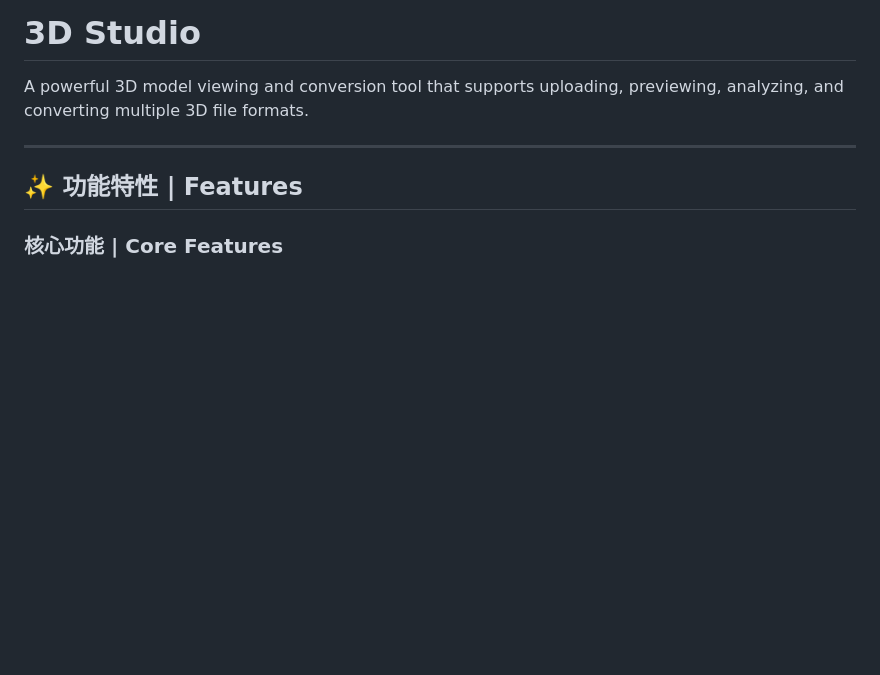
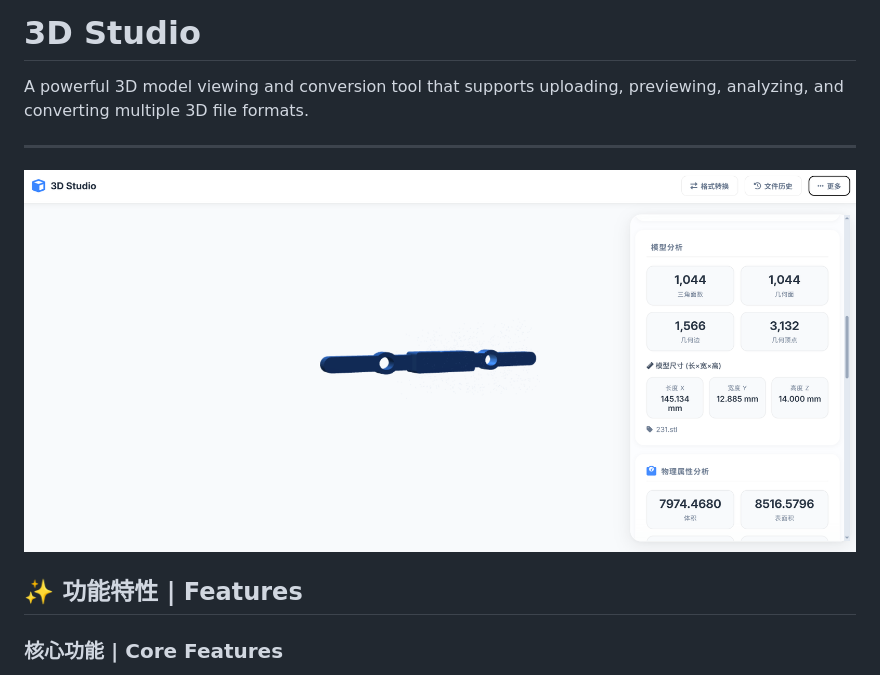
Before and after one commit to BrepMaster/3D-Studio, a Markdown page: README.md, the part around the change. Drawn GitHub-style; blank space fills up the shorter version.

```diff
--- a/README.md
+++ b/README.md
@@ -9,6 +9,8 @@
 A powerful 3D model viewing and conversion tool that supports uploading, previewing, analyzing, and converting multiple 3D file formats.
 
 ---
+
+![image](https://github.com/BrepMaster/3D-Studio/raw/main/1.png)
 
 ## ✨ 功能特性 | Features
 
```
